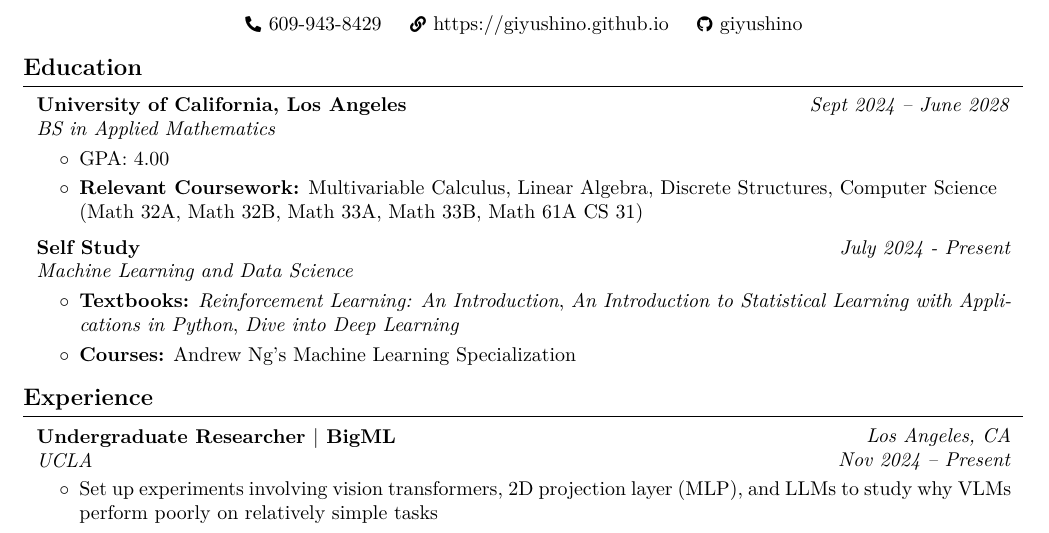
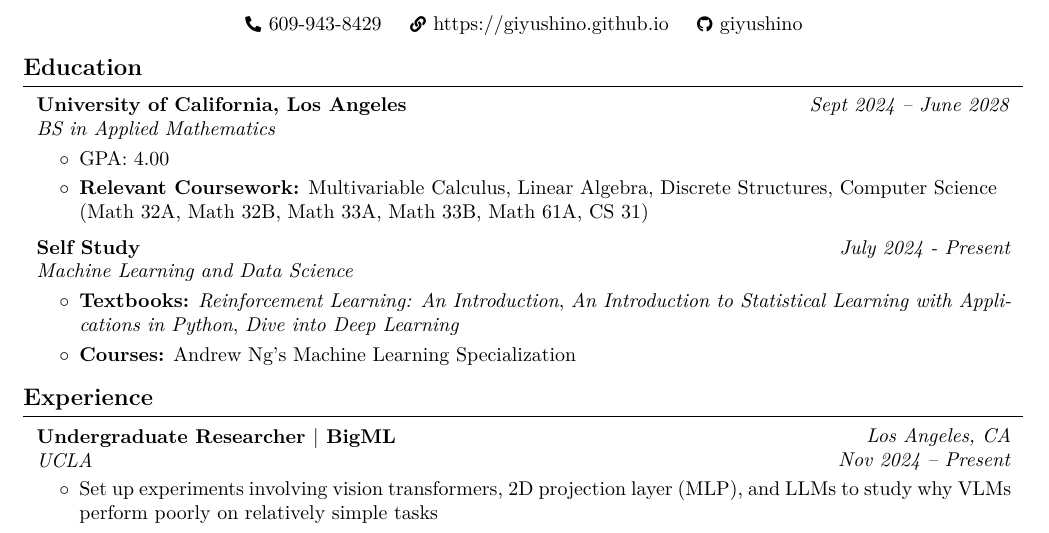
Before and after one commit to giyushino/Latex, a LaTeX CV (resume/resume.tex): part of page 1 of 2, cut so that both start at the same text. Compiled offline with pdfLaTeX.

Commit message:
small fix

```diff
--- a/resume/resume.tex
+++ b/resume/resume.tex
@@ -207,7 +207,7 @@
         \begin{onecolentry}
             \begin{highlights}
                 \item GPA: 4.00 %(\href{https://example.com}{a link to somewhere})
-                \item \textbf{Relevant Coursework:}  Multivariable Calculus, Linear Algebra, Discrete Structures, Computer Science \\ (Math 32A, Math 32B, Math 33A, Math 33B, Math 61A CS 31)
+                \item \textbf{Relevant Coursework:}  Multivariable Calculus, Linear Algebra, Discrete Structures, Computer Science \\ (Math 32A, Math 32B, Math 33A, Math 33B, Math 61A, CS 31)
             \end{highlights}
         \end{onecolentry}
 
```
Also changed, not shown: resume/resume.pdf, 5 other files.
